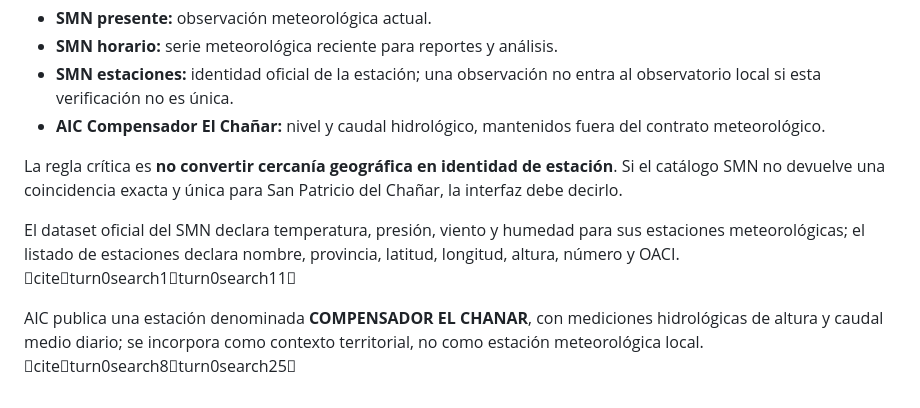
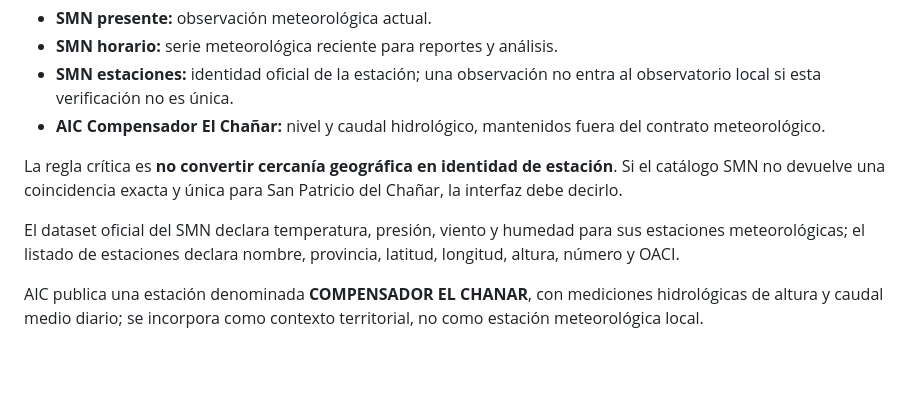
Before and after one commit to eliasmartinezcultural-glitch/OCARINA-CLIMATICA, a Markdown page: ARCHITECTURE.md, the part around the change. Rendered like a GitHub page; blank space fills up the shorter version.

Commit message:
docs: limpiar referencias de interfaz

```diff
--- a/ARCHITECTURE.md
+++ b/ARCHITECTURE.md
@@ -60,6 +60,6 @@ La capa de procedencia queda organizada así:
 
 La regla crítica es **no convertir cercanía geográfica en identidad de estación**. Si el catálogo SMN no devuelve una coincidencia exacta y única para San Patricio del Chañar, la interfaz debe decirlo.
 
-El dataset oficial del SMN declara temperatura, presión, viento y humedad para sus estaciones meteorológicas; el listado de estaciones declara nombre, provincia, latitud, longitud, altura, número y OACI. citeturn0search1turn0search11
+El dataset oficial del SMN declara temperatura, presión, viento y humedad para sus estaciones meteorológicas; el listado de estaciones declara nombre, provincia, latitud, longitud, altura, número y OACI.
 
-AIC publica una estación denominada **COMPENSADOR EL CHANAR**, con mediciones hidrológicas de altura y caudal medio diario; se incorpora como contexto territorial, no como estación meteorológica local. citeturn0search8turn0search25
+AIC publica una estación denominada **COMPENSADOR EL CHANAR**, con mediciones hidrológicas de altura y caudal medio diario; se incorpora como contexto territorial, no como estación meteorológica local.
```
